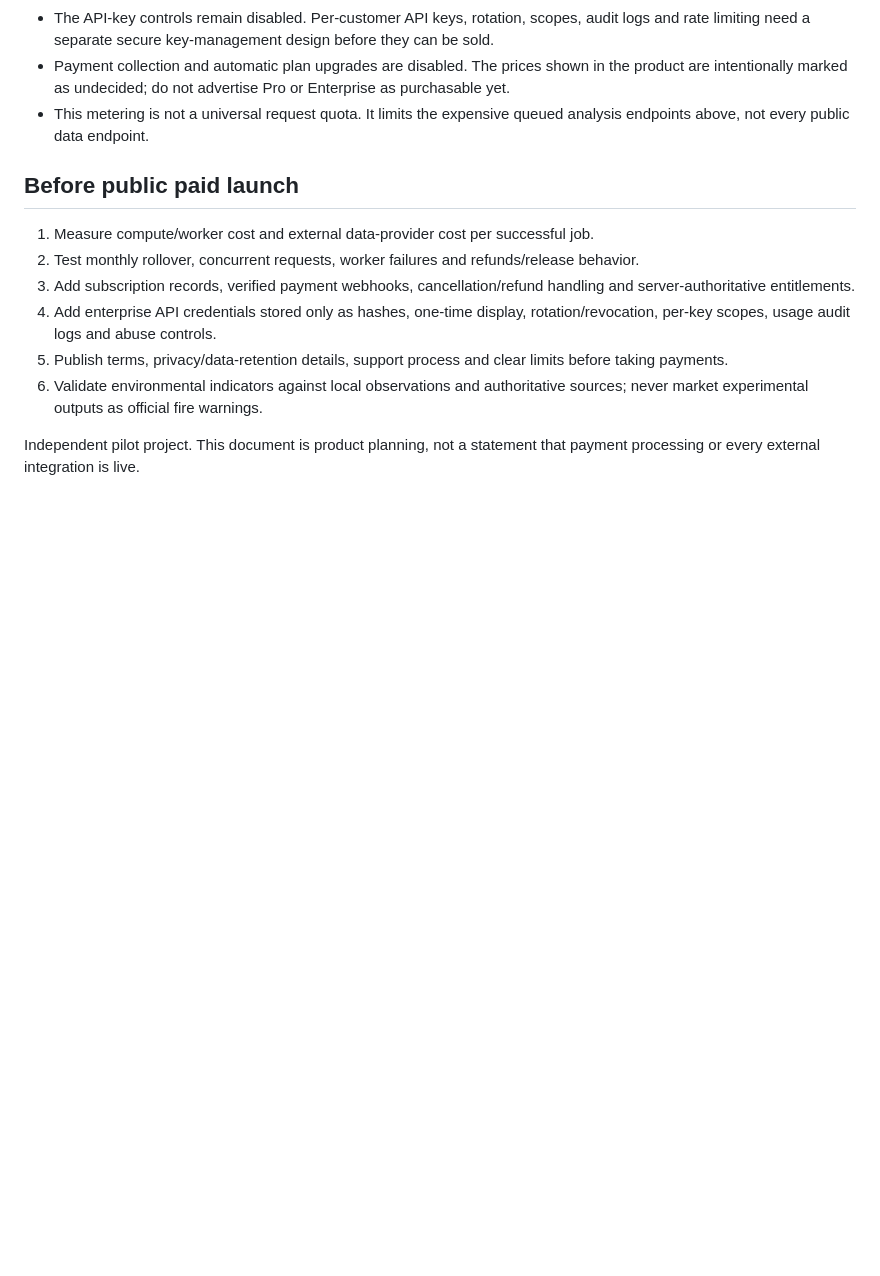
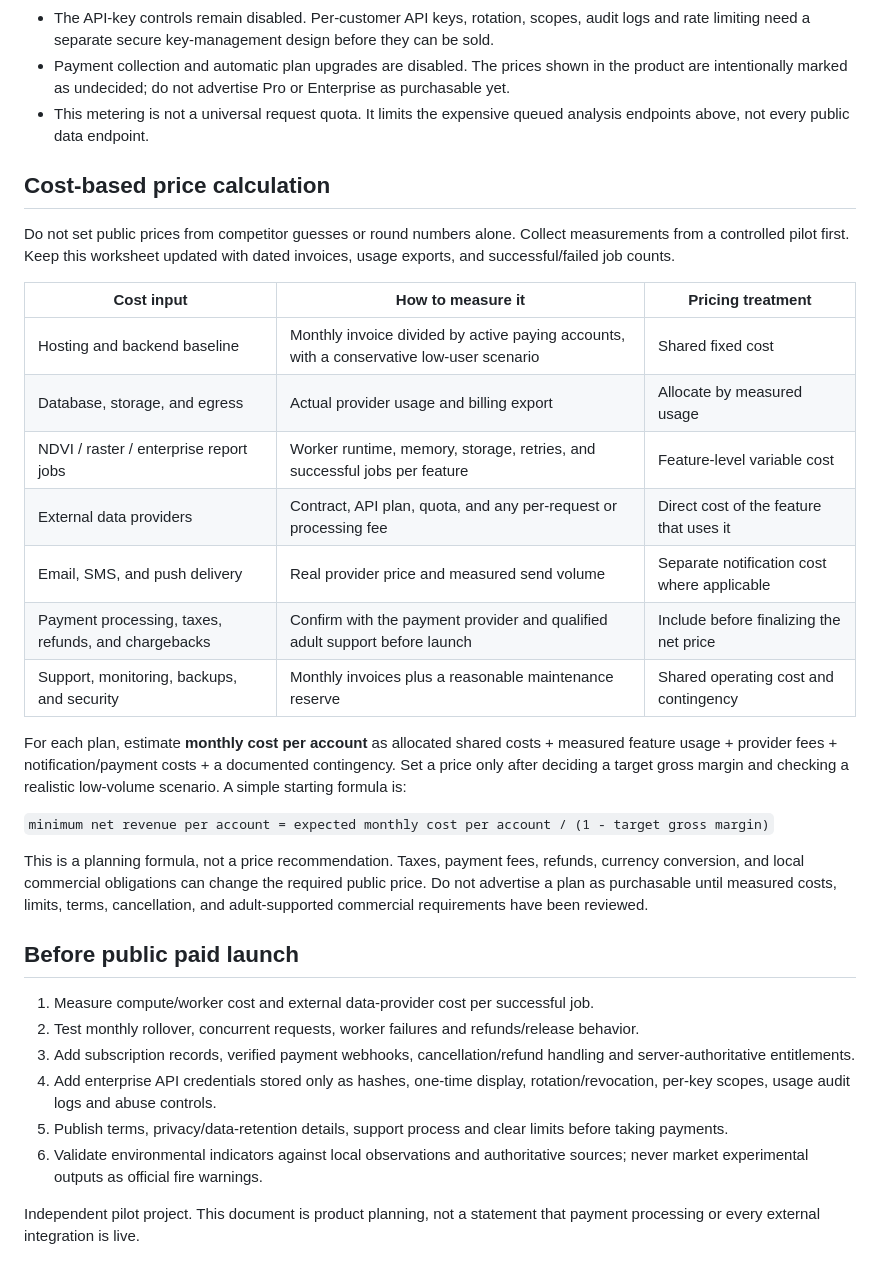
Before and after one commit to Nexora88/nova-forest-ai, a Markdown page: docs/SAAS_LIMITS_AND_PRICING.md, the part around the change. Drawn GitHub-style; blank space fills up the shorter version.

Commit message:
docs: add measured cost model before pricing launch

```diff
--- a/docs/SAAS_LIMITS_AND_PRICING.md
+++ b/docs/SAAS_LIMITS_AND_PRICING.md
@@ -29,6 +29,26 @@ If the worker rejects or cannot accept a job, the API attempts to release that r
 - Payment collection and automatic plan upgrades are disabled. The prices shown in the product are intentionally marked as undecided; do not advertise Pro or Enterprise as purchasable yet.
 - This metering is not a universal request quota. It limits the expensive queued analysis endpoints above, not every public data endpoint.
 
+## Cost-based price calculation
+
+Do not set public prices from competitor guesses or round numbers alone. Collect measurements from a controlled pilot first. Keep this worksheet updated with dated invoices, usage exports, and successful/failed job counts.
+
+| Cost input | How to measure it | Pricing treatment |
+| --- | --- | --- |
+| Hosting and backend baseline | Monthly invoice divided by active paying accounts, with a conservative low-user scenario | Shared fixed cost |
+| Database, storage, and egress | Actual provider usage and billing export | Allocate by measured usage |
+| NDVI / raster / enterprise report jobs | Worker runtime, memory, storage, retries, and successful jobs per feature | Feature-level variable cost |
+| External data providers | Contract, API plan, quota, and any per-request or processing fee | Direct cost of the feature that uses it |
+| Email, SMS, and push delivery | Real provider price and measured send volume | Separate notification cost where applicable |
+| Payment processing, taxes, refunds, and chargebacks | Confirm with the payment provider and qualified adult support before launch | Include before finalizing the net price |
+| Support, monitoring, backups, and security | Monthly invoices plus a reasonable maintenance reserve | Shared operating cost and contingency |
+
+For each plan, estimate **monthly cost per account** as allocated shared costs + measured feature usage + provider fees + notification/payment costs + a documented contingency. Set a price only after deciding a target gross margin and checking a realistic low-volume scenario. A simple starting formula is:
+
+`minimum net revenue per account = expected monthly cost per account / (1 - target gross margin)`
+
+This is a planning formula, not a price recommendation. Taxes, payment fees, refunds, currency conversion, and local commercial obligations can change the required public price. Do not advertise a plan as purchasable until measured costs, limits, terms, cancellation, and adult-supported commercial requirements have been reviewed.
+
 ## Before public paid launch
 
 1. Measure compute/worker cost and external data-provider cost per successful job.
```
